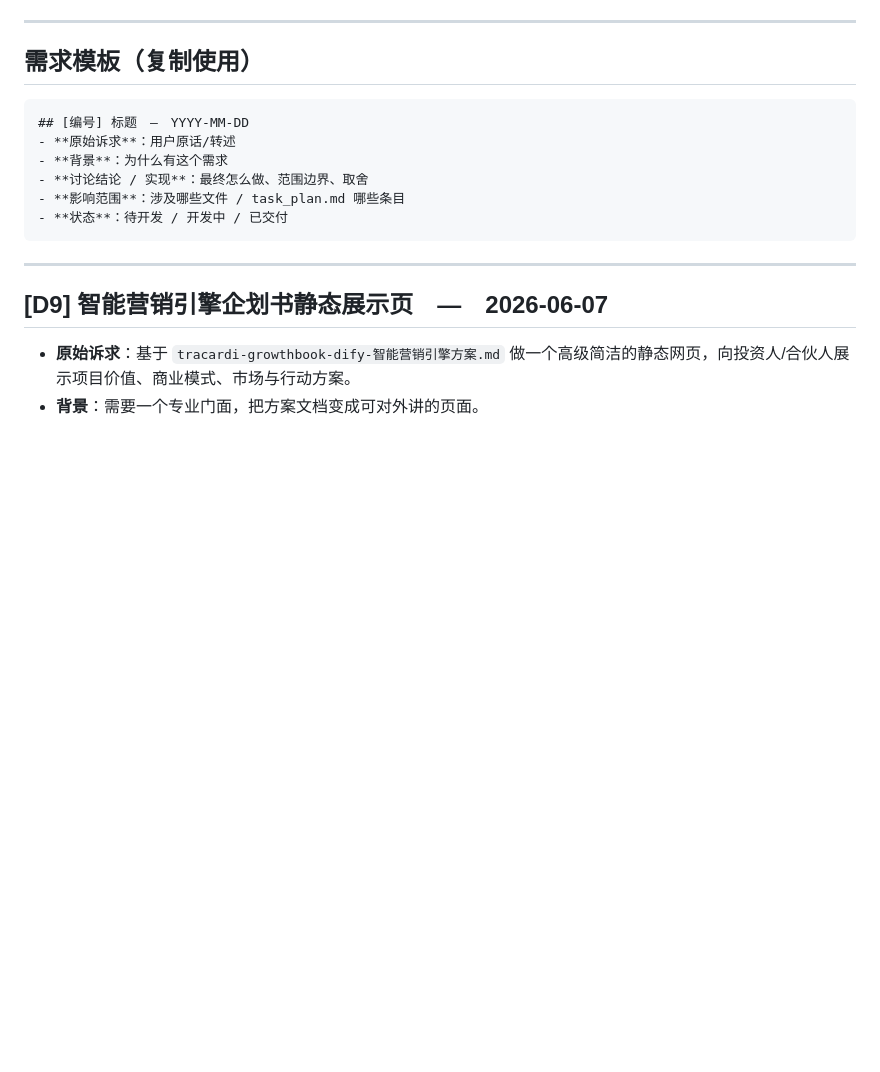
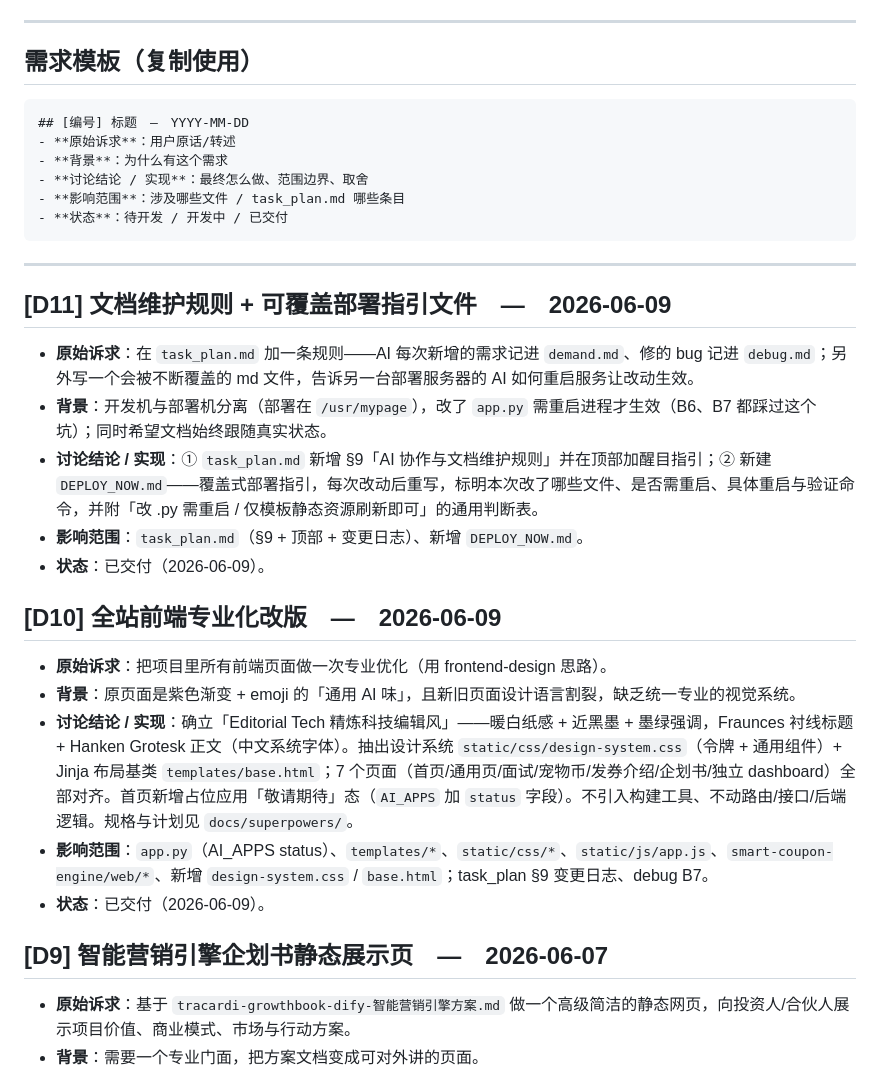
Before and after one commit to taoxuewen/my_page, a Markdown page: demand.md, the part around the change. Drawn GitHub-style; blank space fills up the shorter version.

````diff
--- a/demand.md
+++ b/demand.md
@@ -21,6 +21,20 @@
 ```
 
 ---
+
+## [D11] 文档维护规则 + 可覆盖部署指引文件　—　2026-06-09
+- **原始诉求**：在 `task_plan.md` 加一条规则——AI 每次新增的需求记进 `demand.md`、修的 bug 记进 `debug.md`；另外写一个会被不断覆盖的 md 文件，告诉另一台部署服务器的 AI 如何重启服务让改动生效。
+- **背景**：开发机与部署机分离（部署在 `/usr/mypage`），改了 `app.py` 需重启进程才生效（B6、B7 都踩过这个坑）；同时希望文档始终跟随真实状态。
+- **讨论结论 / 实现**：① `task_plan.md` 新增 §9「AI 协作与文档维护规则」并在顶部加醒目指引；② 新建 `DEPLOY_NOW.md`——覆盖式部署指引，每次改动后重写，标明本次改了哪些文件、是否需重启、具体重启与验证命令，并附「改 .py 需重启 / 仅模板静态资源刷新即可」的通用判断表。
+- **影响范围**：`task_plan.md`（§9 + 顶部 + 变更日志）、新增 `DEPLOY_NOW.md`。
+- **状态**：已交付（2026-06-09）。
+
+## [D10] 全站前端专业化改版　—　2026-06-09
+- **原始诉求**：把项目里所有前端页面做一次专业优化（用 frontend-design 思路）。
+- **背景**：原页面是紫色渐变 + emoji 的「通用 AI 味」，且新旧页面设计语言割裂，缺乏统一专业的视觉系统。
+- **讨论结论 / 实现**：确立「Editorial Tech 精炼科技编辑风」——暖白纸感 + 近黑墨 + 墨绿强调，Fraunces 衬线标题 + Hanken Grotesk 正文（中文系统字体）。抽出设计系统 `static/css/design-system.css`（令牌 + 通用组件）+ Jinja 布局基类 `templates/base.html`；7 个页面（首页/通用页/面试/宠物币/发券介绍/企划书/独立 dashboard）全部对齐。首页新增占位应用「敬请期待」态（`AI_APPS` 加 `status` 字段）。不引入构建工具、不动路由/接口/后端逻辑。规格与计划见 `docs/superpowers/`。
+- **影响范围**：`app.py`（AI_APPS status）、`templates/*`、`static/css/*`、`static/js/app.js`、`smart-coupon-engine/web/*`、新增 `design-system.css` / `base.html`；task_plan §9 变更日志、debug B7。
+- **状态**：已交付（2026-06-09）。
 
 ## [D9] 智能营销引擎企划书静态展示页　—　2026-06-07
 - **原始诉求**：基于 `tracardi-growthbook-dify-智能营销引擎方案.md` 做一个高级简洁的静态网页，向投资人/合伙人展示项目价值、商业模式、市场与行动方案。
````
Also changed, not shown: DEPLOY_NOW.md (added, +53 -0 lines), task_plan.md (+21 -0 lines).
